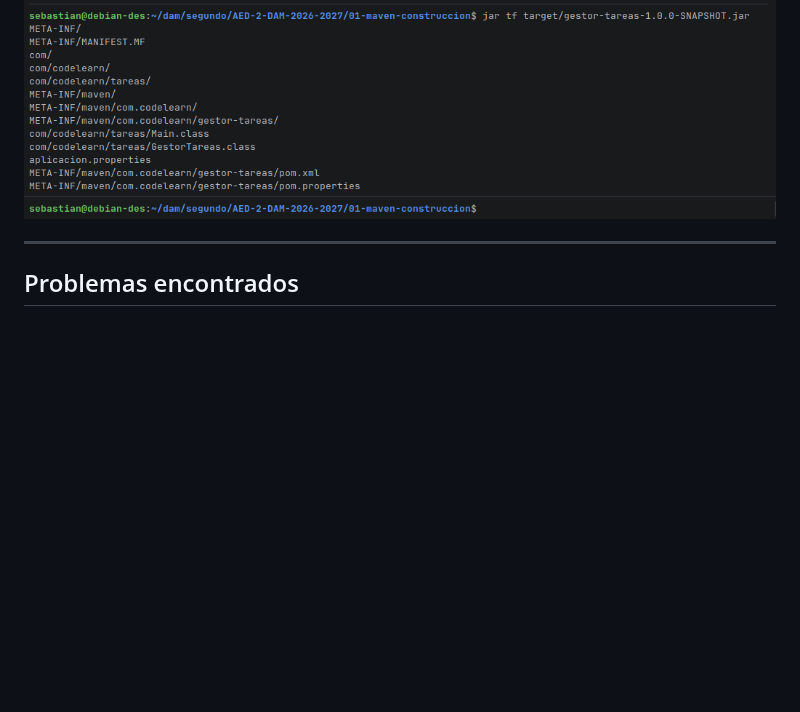
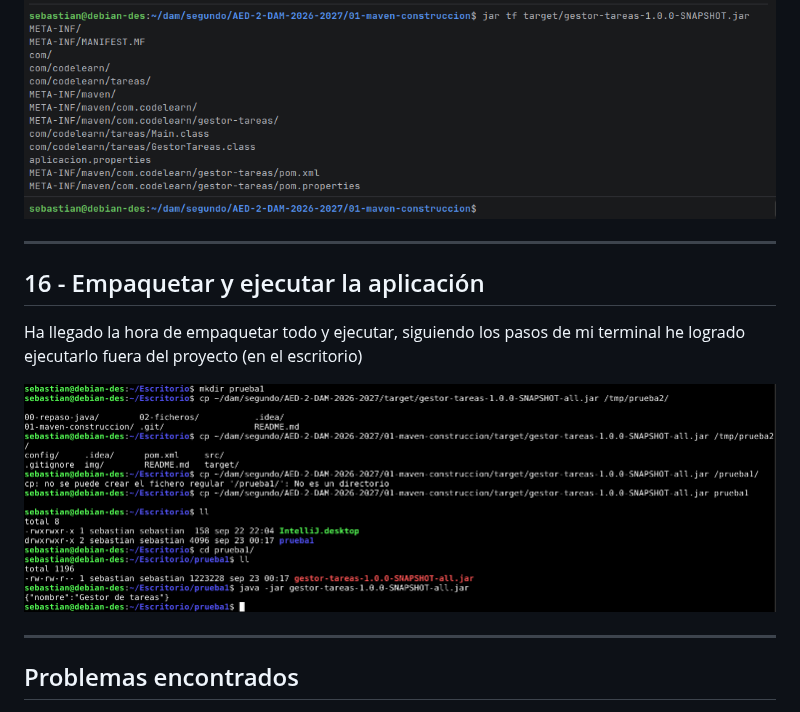
Before and after one commit to slayaglez/AED-2-DAM-2026-2027, a Markdown page: 01-maven-construccion/README.md, the part around the change. Drawn GitHub-style; pictures changed too: 01-maven-construccion/img/14.png (added); blank space fills up the shorter version.

Commit message:
Ejercicio 17 terminado

```diff
--- a/01-maven-construccion/README.md
+++ b/01-maven-construccion/README.md
@@ -194,6 +194,14 @@ Primer contacto con un `.properties` que usaremos para asignar un nombre. Tambi
 <hr>
 
 
+## 16 -  Empaquetar y ejecutar la aplicación
+
+Ha llegado la hora de empaquetar todo y ejecutar, siguiendo los pasos de mi terminal he logrado ejecutarlo fuera del proyecto (en el escritorio)
+
+![img](img/14.png)
+
+<hr>
+
 ## Problemas encontrados
 - Durante la configuración de la máquina virtual me topé con barreras como arreglar los permisos de usuario, que gracias a los conocimientos del año pasado pude resolver de la manera adecuada con `su` y editando el archivo `sudoers` en la ruta `/etc/sudoers`
 
```
Also changed, not shown: 1 other file.
